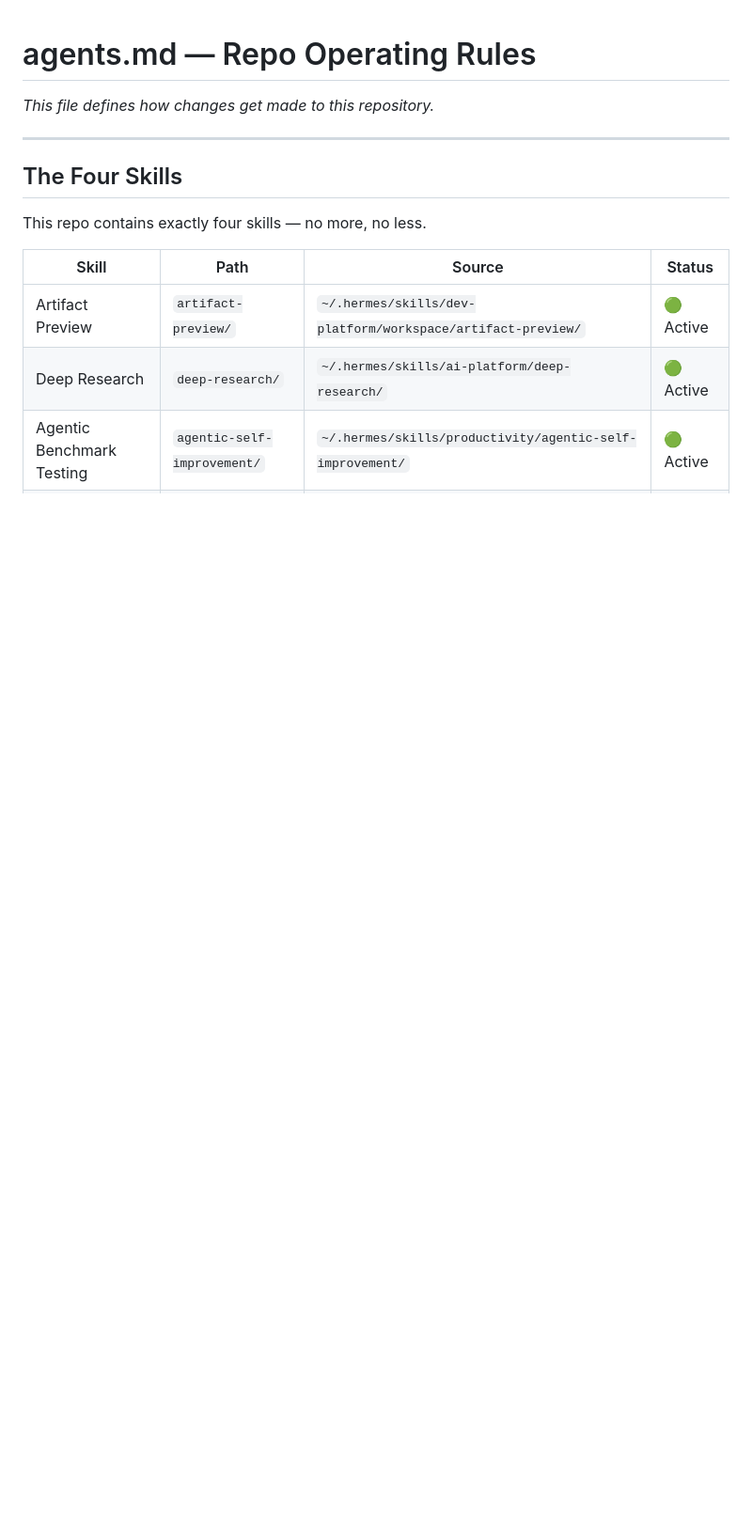
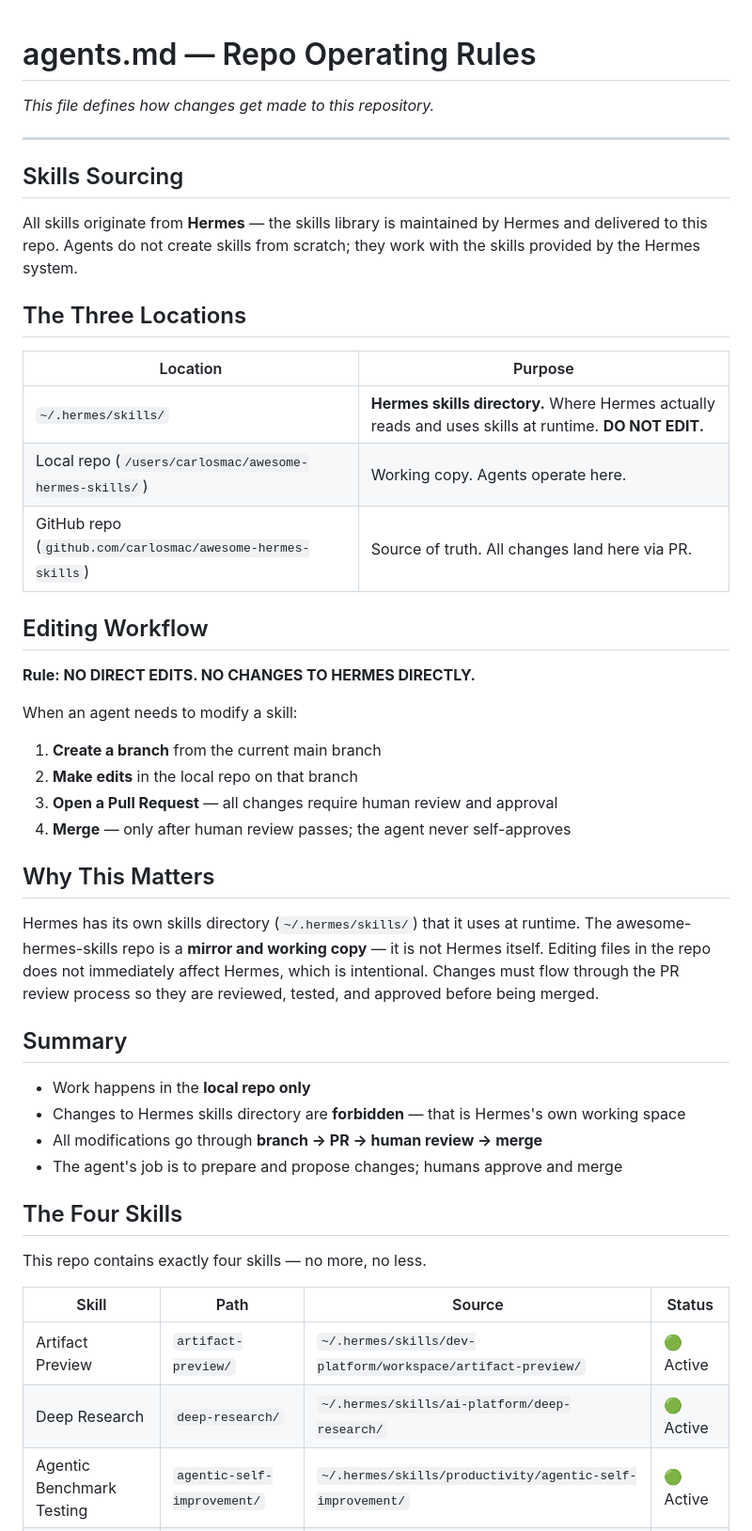
Before and after one commit to ChuckSRQ/awesome-hermes-skills, a Markdown page: agents.md, the part around the change. Shown at 94% size. GitHub-like rendering; blank space fills up the shorter version.

Commit message:
Expand documentation on skills and editing workflow
Added sections on skills sourcing, locations, editing workflow, and importance of PR review process.

```diff
--- a/agents.md
+++ b/agents.md
@@ -3,6 +3,40 @@
 *This file defines how changes get made to this repository.*
 
 ---
+
+## Skills Sourcing
+
+All skills originate from **Hermes** — the skills library is maintained by Hermes and delivered to this repo. Agents do not create skills from scratch; they work with the skills provided by the Hermes system.
+
+## The Three Locations
+
+| Location | Purpose |
+|---|---|
+| `~/.hermes/skills/` | **Hermes skills directory.** Where Hermes actually reads and uses skills at runtime. **DO NOT EDIT.** |
+| Local repo (`/users/carlosmac/awesome-hermes-skills/`) | Working copy. Agents operate here. |
+| GitHub repo (`github.com/carlosmac/awesome-hermes-skills`) | Source of truth. All changes land here via PR. |
+
+## Editing Workflow
+
+**Rule: NO DIRECT EDITS. NO CHANGES TO HERMES DIRECTLY.**
+
+When an agent needs to modify a skill:
+
+1. **Create a branch** from the current main branch
+2. **Make edits** in the local repo on that branch
+3. **Open a Pull Request** — all changes require human review and approval
+4. **Merge** — only after human review passes; the agent never self-approves
+
+## Why This Matters
+
+Hermes has its own skills directory (`~/.hermes/skills/`) that it uses at runtime. The awesome-hermes-skills repo is a **mirror and working copy** — it is not Hermes itself. Editing files in the repo does not immediately affect Hermes, which is intentional. Changes must flow through the PR review process so they are reviewed, tested, and approved before being merged.
+
+## Summary
+
+- Work happens in the **local repo only**
+- Changes to Hermes skills directory are **forbidden** — that is Hermes's own working space
+- All modifications go through **branch → PR → human review → merge**
+- The agent's job is to prepare and propose changes; humans approve and merge
 
 ## The Four Skills
 
```
